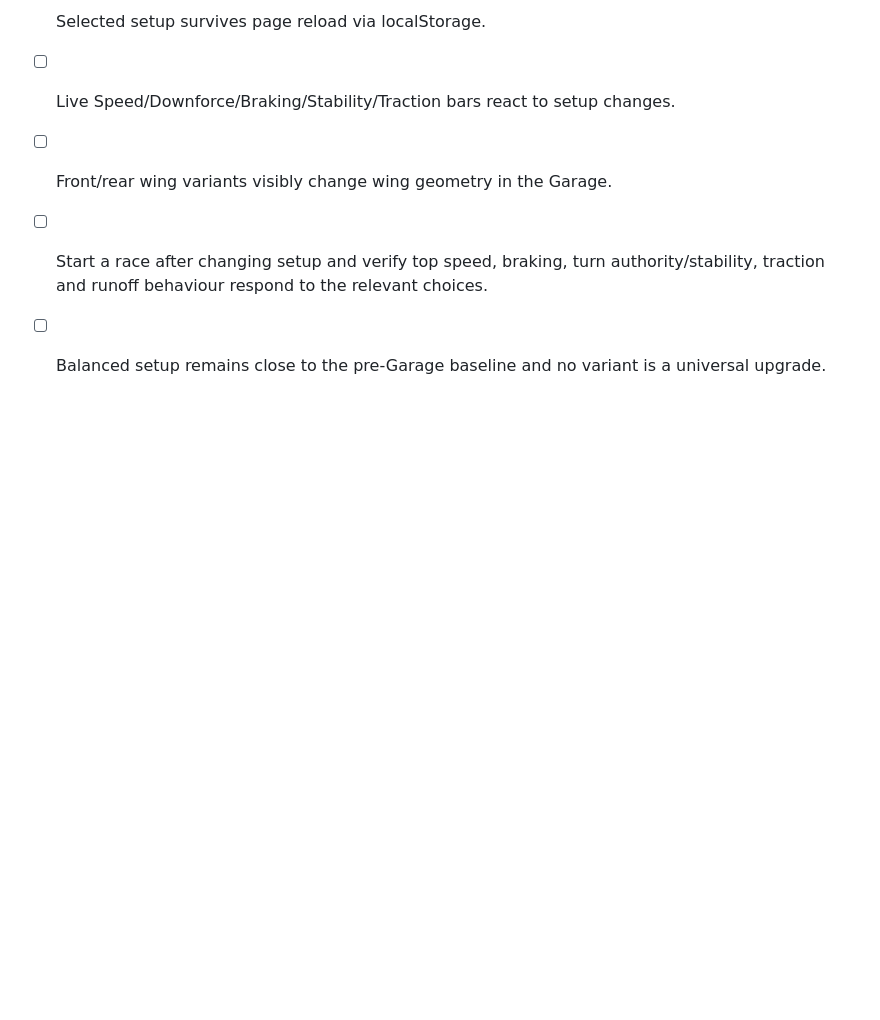
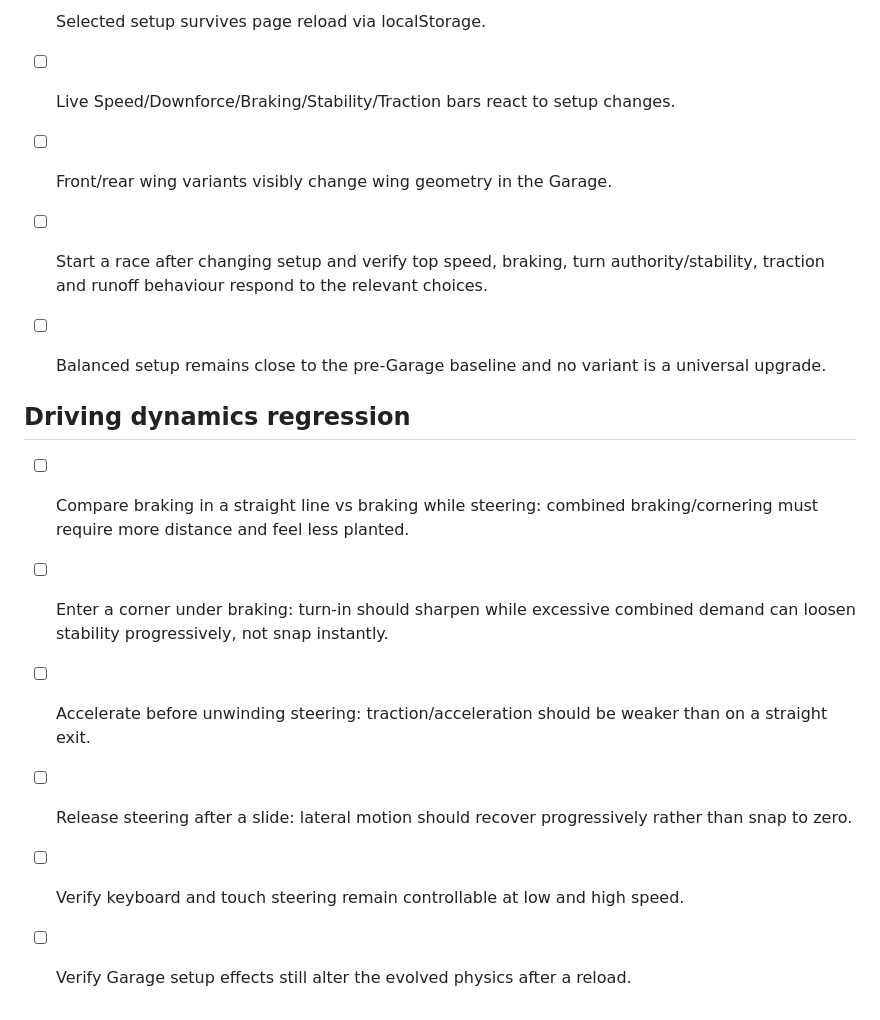
Before and after one commit to ottobit/portfolio-arcade, a Markdown page: games/f1-racer/RELEASE-CHECKLIST.md, the part around the change. GitHub-like rendering; blank space fills up the shorter version.

Commit message:
test(f1): rebase driving dynamics checks

```diff
--- a/games/f1-racer/RELEASE-CHECKLIST.md
+++ b/games/f1-racer/RELEASE-CHECKLIST.md
@@ -92,3 +92,13 @@ This repository currently has no automated browser/physics test runner and no Gi
 - [ ] Front/rear wing variants visibly change wing geometry in the Garage.
 - [ ] Start a race after changing setup and verify top speed, braking, turn authority/stability, traction and runoff behaviour respond to the relevant choices.
 - [ ] Balanced setup remains close to the pre-Garage baseline and no variant is a universal upgrade.
+
+
+## Driving dynamics regression
+
+- [ ] Compare braking in a straight line vs braking while steering: combined braking/cornering must require more distance and feel less planted.
+- [ ] Enter a corner under braking: turn-in should sharpen while excessive combined demand can loosen stability progressively, not snap instantly.
+- [ ] Accelerate before unwinding steering: traction/acceleration should be weaker than on a straight exit.
+- [ ] Release steering after a slide: lateral motion should recover progressively rather than snap to zero.
+- [ ] Verify keyboard and touch steering remain controllable at low and high speed.
+- [ ] Verify Garage setup effects still alter the evolved physics after a reload.
```
